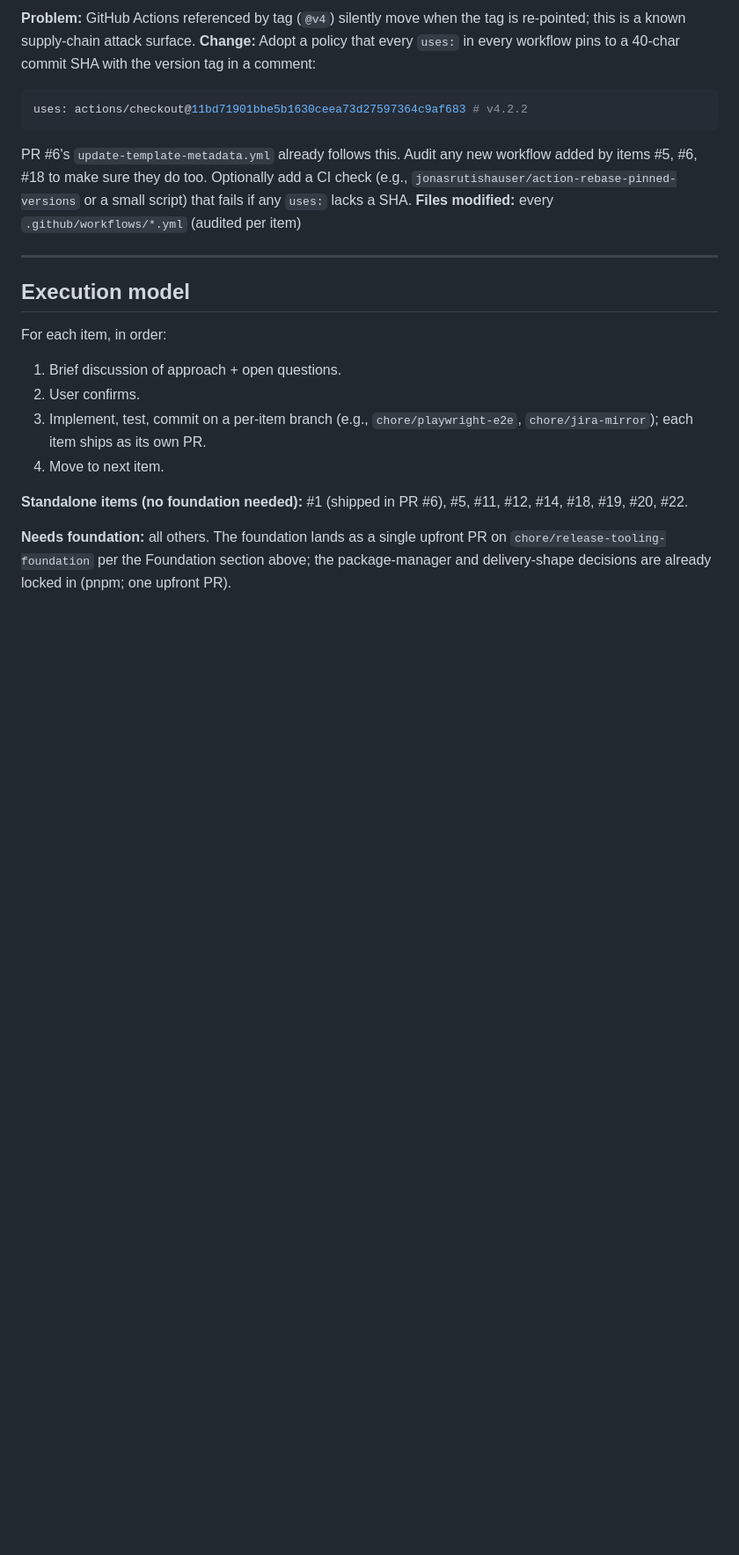
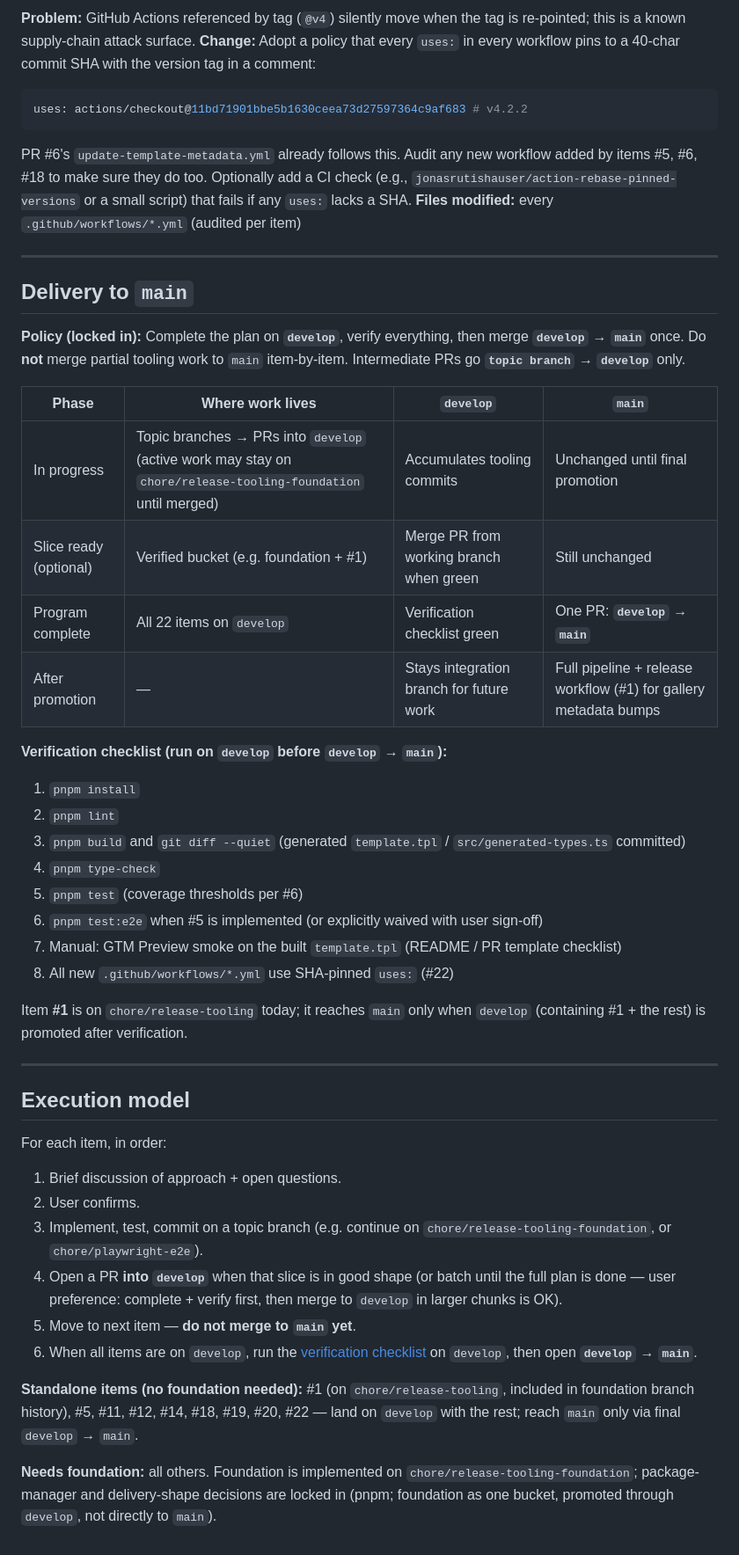
Before and after one commit to Conviva/conviva-dpi-js-sdk-gtm, a Markdown page: docs/tooling/TOOLING_PLAN.md, the part around one of its changes. Shown at 88% size. Drawn GitHub-style; blank space fills up the shorter version.

```diff
--- a/docs/tooling/TOOLING_PLAN.md
+++ b/docs/tooling/TOOLING_PLAN.md
@@ -233,15 +258,43 @@ PR #6's `update-template-metadata.yml` already follows this. Audit any new workf
 
 ---
 
+## Delivery to `main`
+
+**Policy (locked in):** Complete the plan on **`develop`**, verify everything, then merge **`develop` → `main`** once. Do **not** merge partial tooling work to `main` item-by-item. Intermediate PRs go **`topic branch` → `develop`** only.
+
+| Phase | Where work lives | `develop` | `main` |
+|---|---|---|---|
+| In progress | Topic branches → PRs into `develop` (active work may stay on `chore/release-tooling-foundation` until merged) | Accumulates tooling commits | Unchanged until final promotion |
+| Slice ready (optional) | Verified bucket (e.g. foundation + #1) | Merge PR from working branch when green | Still unchanged |
+| Program complete | All 22 items on `develop` | Verification checklist green | One PR: **`develop` → `main`** |
+| After promotion | — | Stays integration branch for future work | Full pipeline + release workflow (#1) for gallery metadata bumps |
+
+**Verification checklist (run on `develop` before `develop` → `main`):**
+
+1. `pnpm install`
+2. `pnpm lint`
+3. `pnpm build` and `git diff --quiet` (generated `template.tpl` / `src/generated-types.ts` committed)
+4. `pnpm type-check`
+5. `pnpm test` (coverage thresholds per #6)
+6. `pnpm test:e2e` when #5 is implemented (or explicitly waived with user sign-off)
+7. Manual: GTM Preview smoke on the built `template.tpl` (README / PR template checklist)
+8. All new `.github/workflows/*.yml` use SHA-pinned `uses:` (#22)
+
+Item **#1** is on `chore/release-tooling` today; it reaches `main` only when `develop` (containing #1 + the rest) is promoted after verification.
+
+---
+
 ## Execution model
 
 For each item, in order:
 
 1. Brief discussion of approach + open questions.
 2. User confirms.
-3. Implement, test, commit on a per-item branch (e.g., `chore/playwright-e2e`, `chore/jira-mirror`); each item ships as its own PR.
-4. Move to next item.
+3. Implement, test, commit on a topic branch (e.g. continue on `chore/release-tooling-foundation`, or `chore/playwright-e2e`).
+4. Open a PR **into `develop`** when that slice is in good shape (or batch until the full plan is done — user preference: complete + verify first, then merge to `develop` in larger chunks is OK).
+5. Move to next item — **do not merge to `main` yet**.
+6. When all items are on `develop`, run the [verification checklist](#delivery-to-main) on `develop`, then open **`develop` → `main`**.
 
-**Standalone items (no foundation needed):** #1 (shipped in PR #6), #5, #11, #12, #14, #18, #19, #20, #22.
+**Standalone items (no foundation needed):** #1 (on `chore/release-tooling`, included in foundation branch history), #5, #11, #12, #14, #18, #19, #20, #22 — land on `develop` with the rest; reach `main` only via final `develop` → `main`.
 
-**Needs foundation:** all others. The foundation lands as a single upfront PR on `chore/release-tooling-foundation` per the Foundation section above; the package-manager and delivery-shape decisions are already locked in (pnpm; one upfront PR).
+**Needs foundation:** all others. Foundation is implemented on `chore/release-tooling-foundation`; package-manager and delivery-shape decisions are locked in (pnpm; foundation as one bucket, promoted through `develop`, not directly to `main`).
```
Also changed, not shown: other parts of docs/tooling/TOOLING_PLAN.md (+29 -4 lines).
